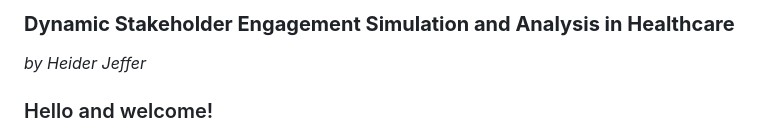
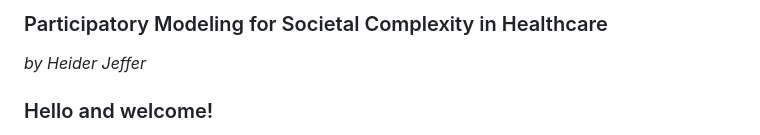
Before and after one commit to HeiderJeffer/Modeling-for-Societal-Complexity-in-Healthcare, a Markdown page: README.md, the part around the change. Drawn GitHub-style.

```diff
--- a/README.md
+++ b/README.md
@@ -1,4 +1,4 @@
-### **Dynamic Stakeholder Engagement Simulation and Analysis in Healthcare**
+### Participatory Modeling for Societal Complexity in Healthcare
 
 *by Heider Jeffer*
 
```
